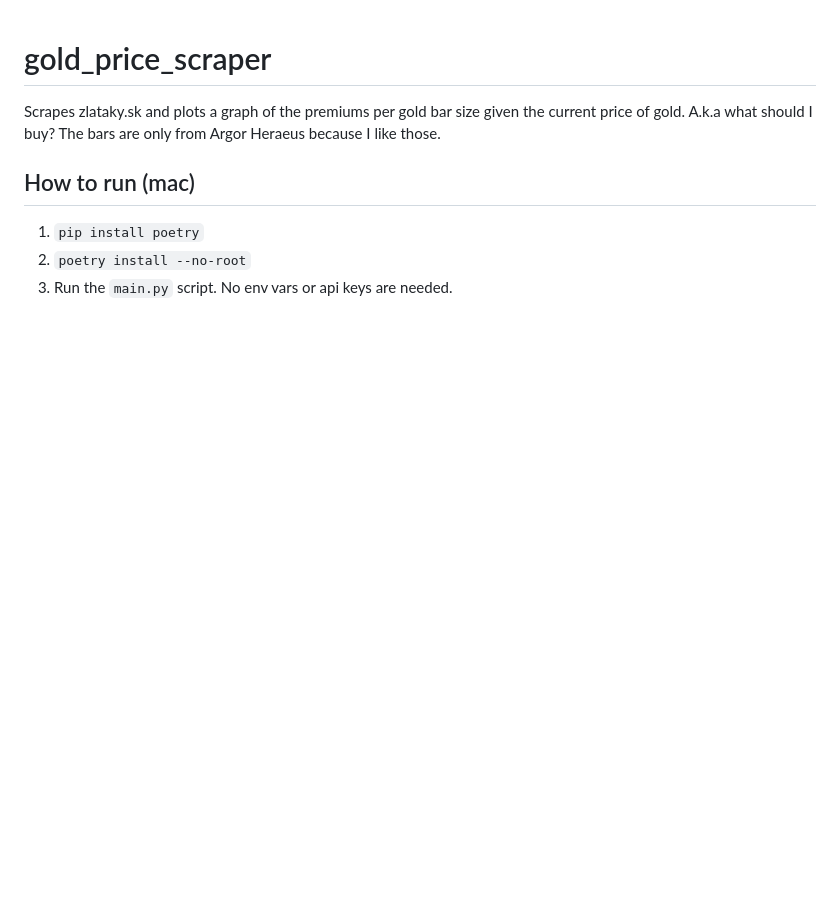
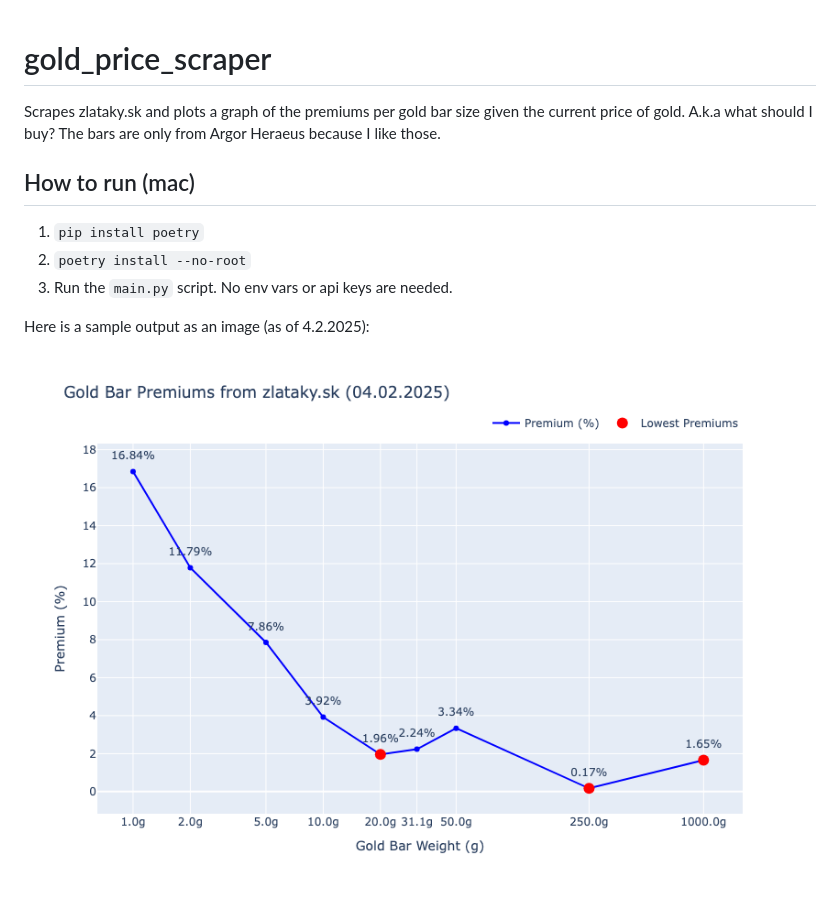
Before and after one commit to DanielSkala/gold_price_scraper, a Markdown page: README.md, the part around the change. Drawn GitHub-style; pictures changed too: premiums.png (added); blank space fills up the shorter version.

Commit message:
docs: add graph to README.md

```diff
--- a/README.md
+++ b/README.md
@@ -6,3 +6,7 @@ The bars are only from Argor Heraeus because I like those.
 1. `pip install poetry`
 2. `poetry install --no-root`
 3. Run the `main.py` script. No env vars or api keys are needed.
+
+Here is a sample output as an image (as of 4.2.2025):
+
+![Gold bar premiums](premiums.png)
```
